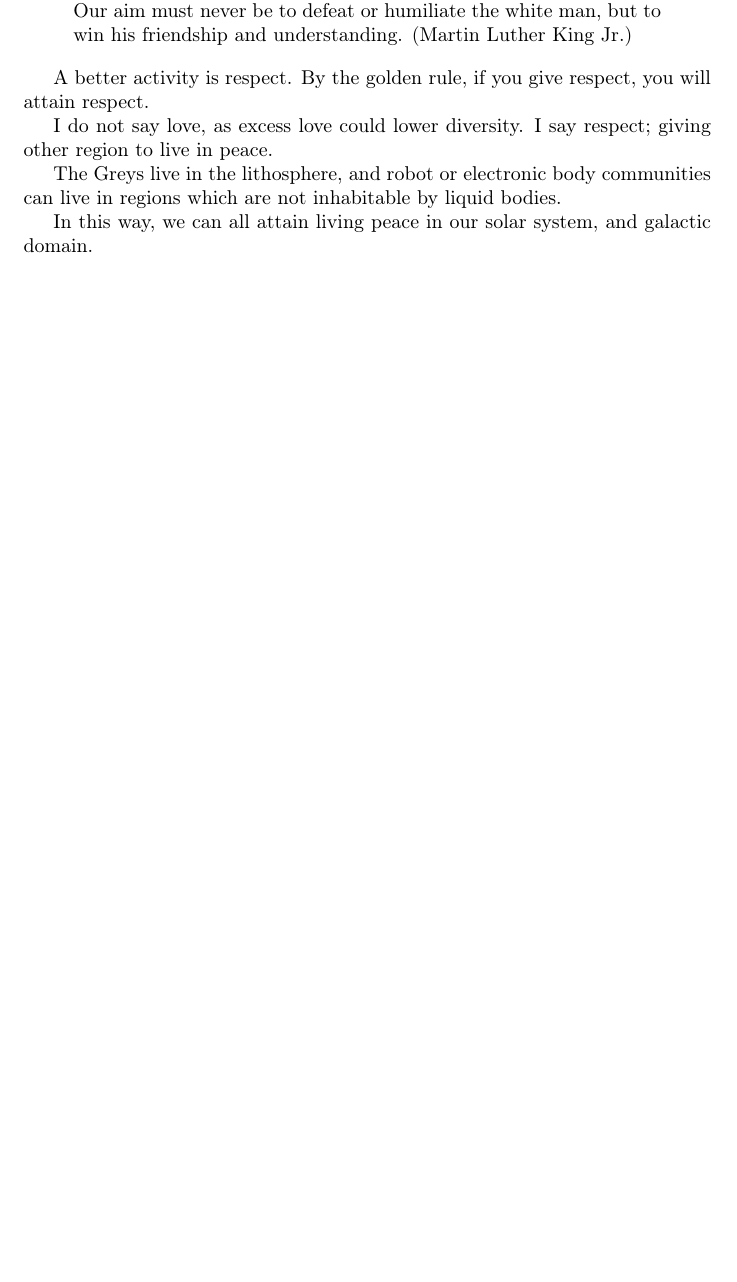
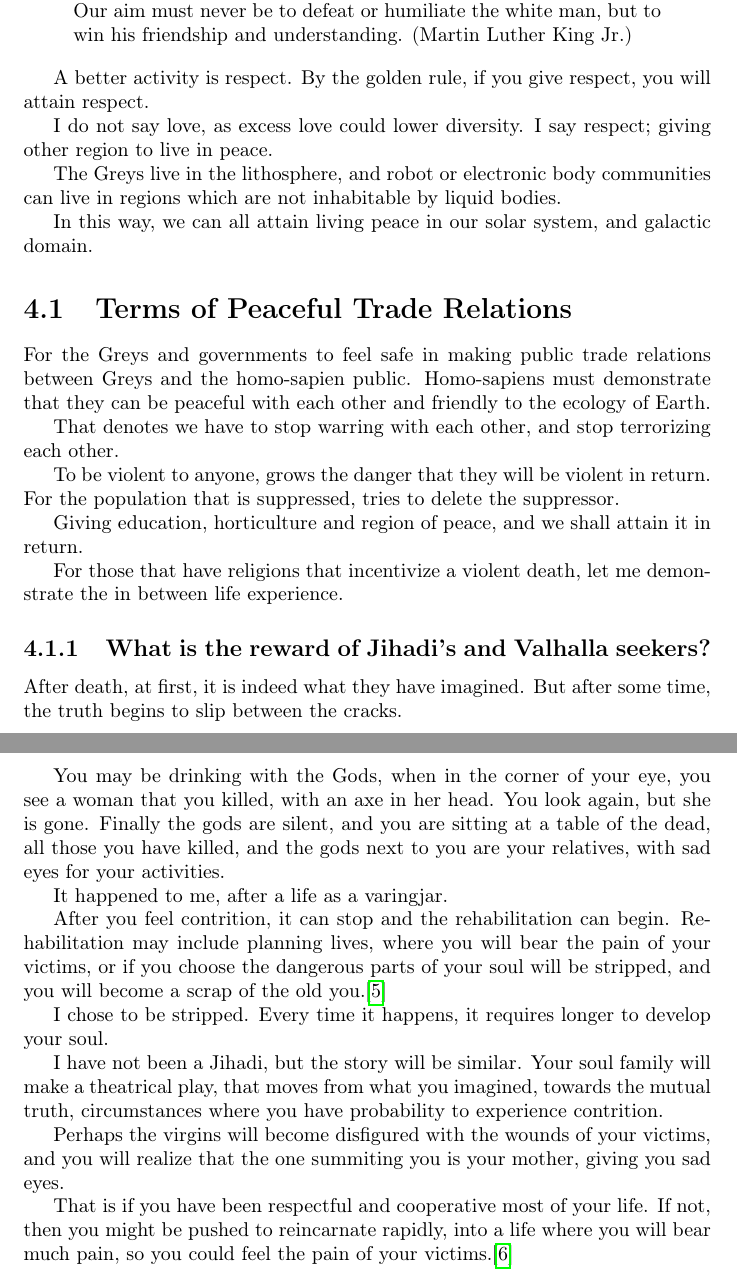
Before and after one commit to elspru/green_buddhism, a LaTeX document (galaxyDomainStrategy.tex, which reads peace.tex): part of page 19 of 22 before the commit and two parts of pages 19 and 20 of 23 after it, the two joined at a grey line, cut so that both start at the same text, the shorter picture padded with empty space. Compiled offline with pdfLaTeX.

Commit message:
added some consequences of violent lifestyle

```diff
--- a/peace.tex
+++ b/peace.tex
@@ -65,3 +65,55 @@ can live in regions which are not inhabitable by liquid bodies.
 
 In this way, we can all attain living peace in our solar system,
 and galactic domain.
+
+\section{Terms of Peaceful Trade Relations}
+\label{terms}
+
+For the Greys and governments to feel safe in making public trade relations
+between Greys and the homo-sapien public.
+Homo-sapiens must demonstrate that they can be peaceful with each other and
+friendly to the ecology of Earth.
+
+That denotes we have to stop warring with each other,
+and stop terrorizing each other.
+
+To be violent to anyone, grows the danger that they will be violent in return.
+For the population that is suppressed, tries to delete the suppressor.
+
+Giving education, horticulture and region of peace, and we shall attain it in
+return.
+
+For those that have religions that incentivize a violent death, let me
+demonstrate the in between life experience.
+
+\subsection{What is the reward of Jihadi's and Valhalla seekers?}
+After death, at first, it is indeed what they have imagined.
+But after some time, the truth begins to slip between the cracks.
+
+You may be drinking with the Gods, when in the corner of your eye, you see a
+woman that you killed, with an axe in her head. You look again, but she is gone.
+Finally the gods are silent, and you are sitting at a table of the dead, all
+those you have killed, and the gods next to you are your relatives, with sad
+eyes for your activities.
+
+It happened to me, after a life as a varingjar.
+
+After you feel contrition, it can stop and the rehabilitation can begin.
+Rehabilitation may include planning lives, where you will bear the pain of your
+victims, or if you choose the dangerous parts of your soul will be stripped, and
+you will become a scrap of the old you.\cite{newton2000destiny}
+
+I chose to be stripped. Every time it happens, it requires longer to develop
+your soul.
+
+I have not been a Jihadi, but the story will be similar. Your soul family will
+make a theatrical play, that moves from what you imagined, towards the mutual
+truth, circumstances where you have probability to experience contrition.
+
+Perhaps the virgins will become disfigured with the wounds of your victims, and
+you will realize that the one summiting you is your mother, giving you sad eyes.
+
+That is if you have been respectful and cooperative most of your life.
+If not, then you might be pushed to reincarnate rapidly, into a life where you
+will bear much pain, so you could feel the pain of your
+victims.\cite{newton1994journey}
```
Also changed, not shown: galaxyDomainStrategy.tex (+1 -2 lines), green_buddhism.bib (+8 -0 lines), history.tex (+1 -4 lines).
